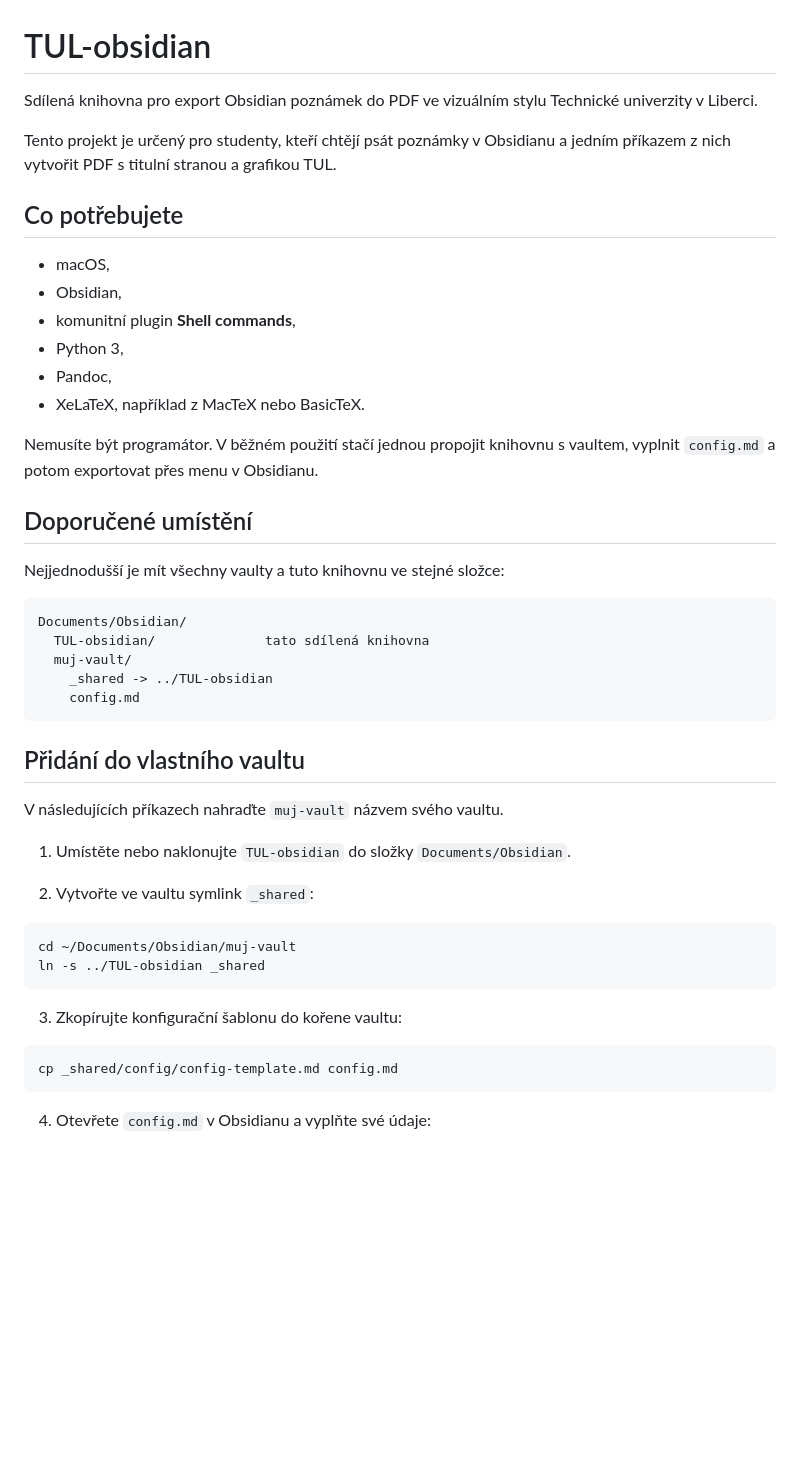
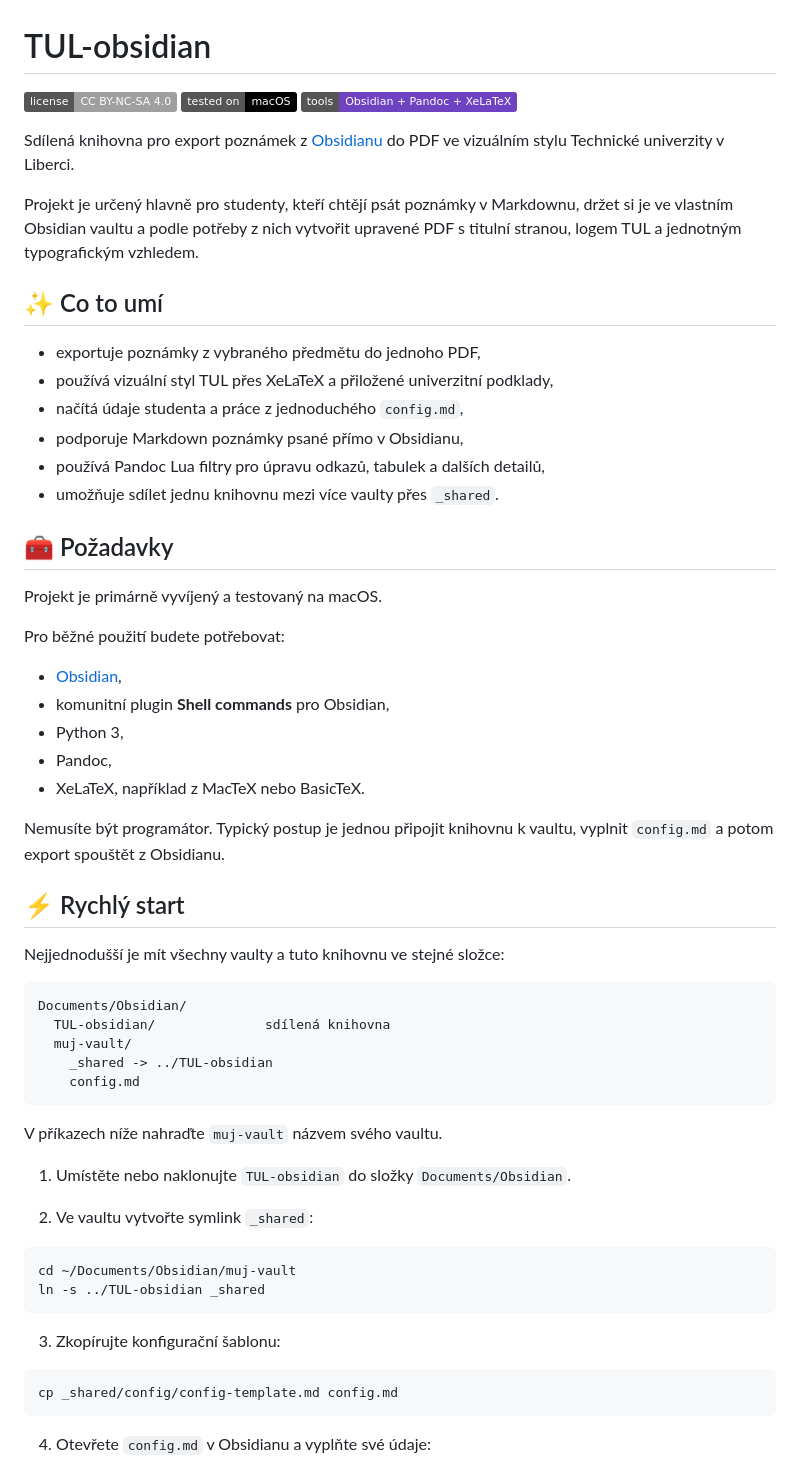
Before and after one commit to Jackob-K/TUL-obsidian, a Markdown page: README.md, the part around one of its changes. Drawn GitHub-style; badges without logos; blank space fills up the shorter version.

Commit message:
Update README platform notes

````diff
--- a/README.md
+++ b/README.md
@@ -1,49 +1,64 @@
 # TUL-obsidian
 
-Sdílená knihovna pro export Obsidian poznámek do PDF ve vizuálním stylu
-Technické univerzity v Liberci.
+![License: CC BY-NC-SA 4.0](https://img.shields.io/badge/license-CC%20BY--NC--SA%204.0-lightgrey.svg)
+![Platform: macOS](https://img.shields.io/badge/tested%20on-macOS-000000.svg)
+![Tools: Obsidian + Pandoc + XeLaTeX](https://img.shields.io/badge/tools-Obsidian%20%2B%20Pandoc%20%2B%20XeLaTeX-6f42c1.svg)
 
-Tento projekt je určený pro studenty, kteří chtějí psát poznámky v Obsidianu a
-jedním příkazem z nich vytvořit PDF s titulní stranou a grafikou TUL.
+Sdílená knihovna pro export poznámek z [Obsidianu](https://obsidian.md/)
+do PDF ve vizuálním stylu Technické univerzity v Liberci.
 
-## Co potřebujete
+Projekt je určený hlavně pro studenty, kteří chtějí psát poznámky v Markdownu,
+držet si je ve vlastním Obsidian vaultu a podle potřeby z nich vytvořit
+upravené PDF s titulní stranou, logem TUL a jednotným typografickým vzhledem.
 
-- macOS,
-- Obsidian,
-- komunitní plugin **Shell commands**,
+## ✨ Co to umí
+
+- exportuje poznámky z vybraného předmětu do jednoho PDF,
+- používá vizuální styl TUL přes XeLaTeX a přiložené univerzitní podklady,
+- načítá údaje studenta a práce z jednoduchého `config.md`,
+- podporuje Markdown poznámky psané přímo v Obsidianu,
+- používá Pandoc Lua filtry pro úpravu odkazů, tabulek a dalších detailů,
+- umožňuje sdílet jednu knihovnu mezi více vaulty přes `_shared`.
+
+## 🧰 Požadavky
+
+Projekt je primárně vyvíjený a testovaný na macOS.
+
+Pro běžné použití budete potřebovat:
+
+- [Obsidian](https://obsidian.md/),
+- komunitní plugin **Shell commands** pro Obsidian,
 - Python 3,
 - Pandoc,
 - XeLaTeX, například z MacTeX nebo BasicTeX.
 
-Nemusíte být programátor. V běžném použití stačí jednou propojit knihovnu s
-vaultem, vyplnit `config.md` a potom exportovat přes menu v Obsidianu.
+Nemusíte být programátor. Typický postup je jednou připojit knihovnu k vaultu,
+vyplnit `config.md` a potom export spouštět z Obsidianu.
 
-## Doporučené umístění
+## ⚡ Rychlý start
 
 Nejjednodušší je mít všechny vaulty a tuto knihovnu ve stejné složce:
 
 ```text
 Documents/Obsidian/
-  TUL-obsidian/              tato sdílená knihovna
+  TUL-obsidian/              sdílená knihovna
   muj-vault/
     _shared -> ../TUL-obsidian
     config.md
 ```
 
-## Přidání do vlastního vaultu
-
-V následujících příkazech nahraďte `muj-vault` názvem svého vaultu.
+V příkazech níže nahraďte `muj-vault` názvem svého vaultu.
 
 1. Umístěte nebo naklonujte `TUL-obsidian` do složky `Documents/Obsidian`.
 
-2. Vytvořte ve vaultu symlink `_shared`:
+2. Ve vaultu vytvořte symlink `_shared`:
 
 ```bash
 cd ~/Documents/Obsidian/muj-vault
 ln -s ../TUL-obsidian _shared
 ```
 
-3. Zkopírujte konfigurační šablonu do kořene vaultu:
+3. Zkopírujte konfigurační šablonu:
 
 ```bash
 cp _shared/config/config-template.md config.md
````
Also changed, not shown: other parts of README.md (+46 -14 lines).
